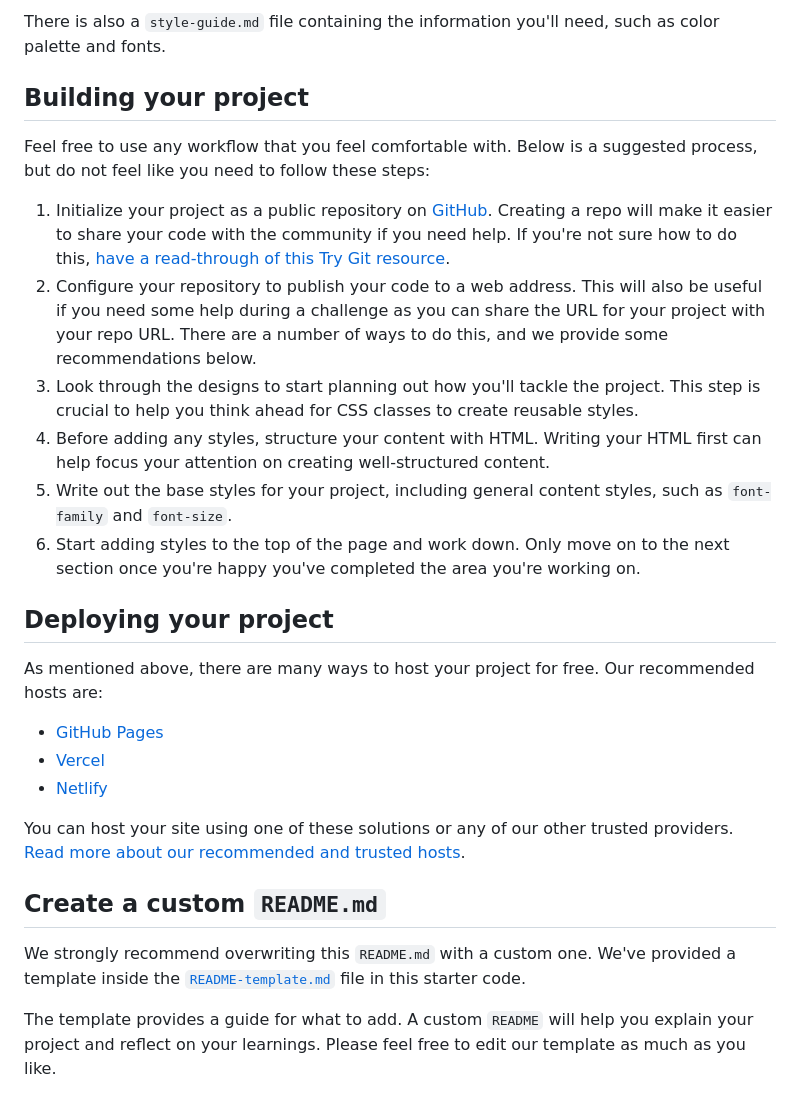
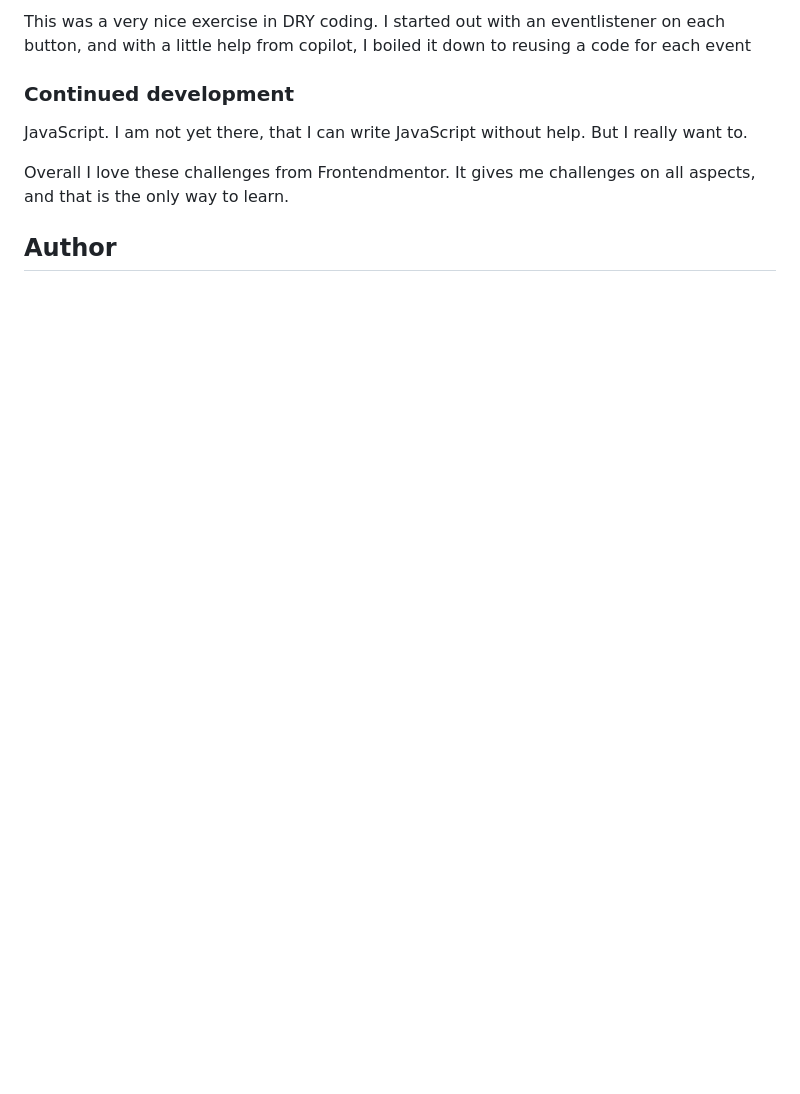
Before and after one commit to majdal01/time-tracking-dashboard, a Markdown page: README.md, the part around one of its changes. Drawn GitHub-style; blank space fills up the shorter version.

```diff
--- a/README.md
+++ b/README.md
@@ -42,30 +49,11 @@ You will find all the required assets in the `/images` folder. The assets are al
 
-There is also a `style-guide.md` file containing the information you'll need, such as color palette and fonts.
+This was a very nice exercise in DRY coding. I started out with an eventlistener on each button, and with a little help from copilot, I boiled it down to reusing a code for each event
 
-## Building your project
+### Continued development
 
-Feel free to use any workflow that you feel comfortable with. Below is a suggested process, but do not feel like you need to follow these steps:
+JavaScript. I am not yet there, that I can write JavaScript without help. But I really want to.
 
-1. Initialize your project as a public repository on [GitHub](https://github.com/). Creating a repo will make it easier to share your code with the community if you need help. If you're not sure how to do this, [have a read-through of this Try Git resource](https://try.github.io/).
-2. Configure your repository to publish your code to a web address. This will also be useful if you need some help during a challenge as you can share the URL for your project with your repo URL. There are a number of ways to do this, and we provide some recommendations below.
-3. Look through the designs to start planning out how you'll tackle the project. This step is crucial to help you think ahead for CSS classes to create reusable styles.
-4. Before adding any styles, structure your content with HTML. Writing your HTML first can help focus your attention on creating well-structured content.
-5. Write out the base styles for your project, including general content styles, such as `font-family` and `font-size`.
-6. Start adding styles to the top of the page and work down. Only move on to the next section once you're happy you've completed the area you're working on.
+Overall I love these challenges from Frontendmentor. It gives me challenges on all aspects, and that is the only way to learn.
 
-## Deploying your project
+## Author
 
-As mentioned above, there are many ways to host your project for free. Our recommended hosts are:
-
-- [GitHub Pages](https://pages.github.com/)
-- [Vercel](https://vercel.com/)
-- [Netlify](https://www.netlify.com/)
-
-You can host your site using one of these solutions or any of our other trusted providers. [Read more about our recommended and trusted hosts](https://medium.com/frontend-mentor/frontend-mentor-trusted-hosting-providers-bf000dfebe).
-
-## Create a custom `README.md`
-
-We strongly recommend overwriting this `README.md` with a custom one. We've provided a template inside the [`README-template.md`](./README-template.md) file in this starter code.
-
-The template provides a guide for what to add. A custom `README` will help you explain your project and reflect on your learnings. Please feel free to edit our template as much as you like.
-
```
Also changed, not shown: other parts of README.md (+31 -52 lines), README-template.md (deleted, +0 -112 lines), desktop.jpg (added), mobil.jpg (added), preview.jpg (deleted), tablet.jpg (added).
